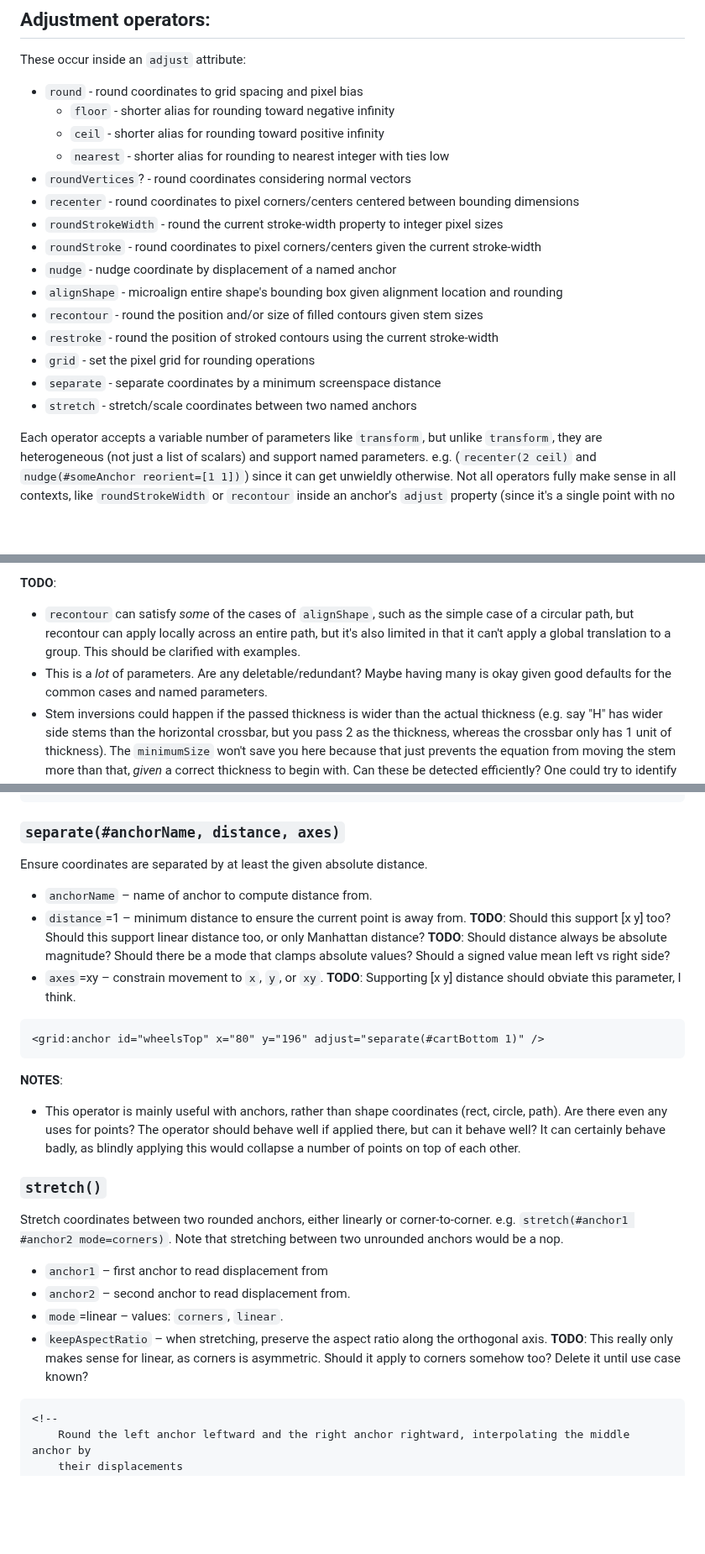
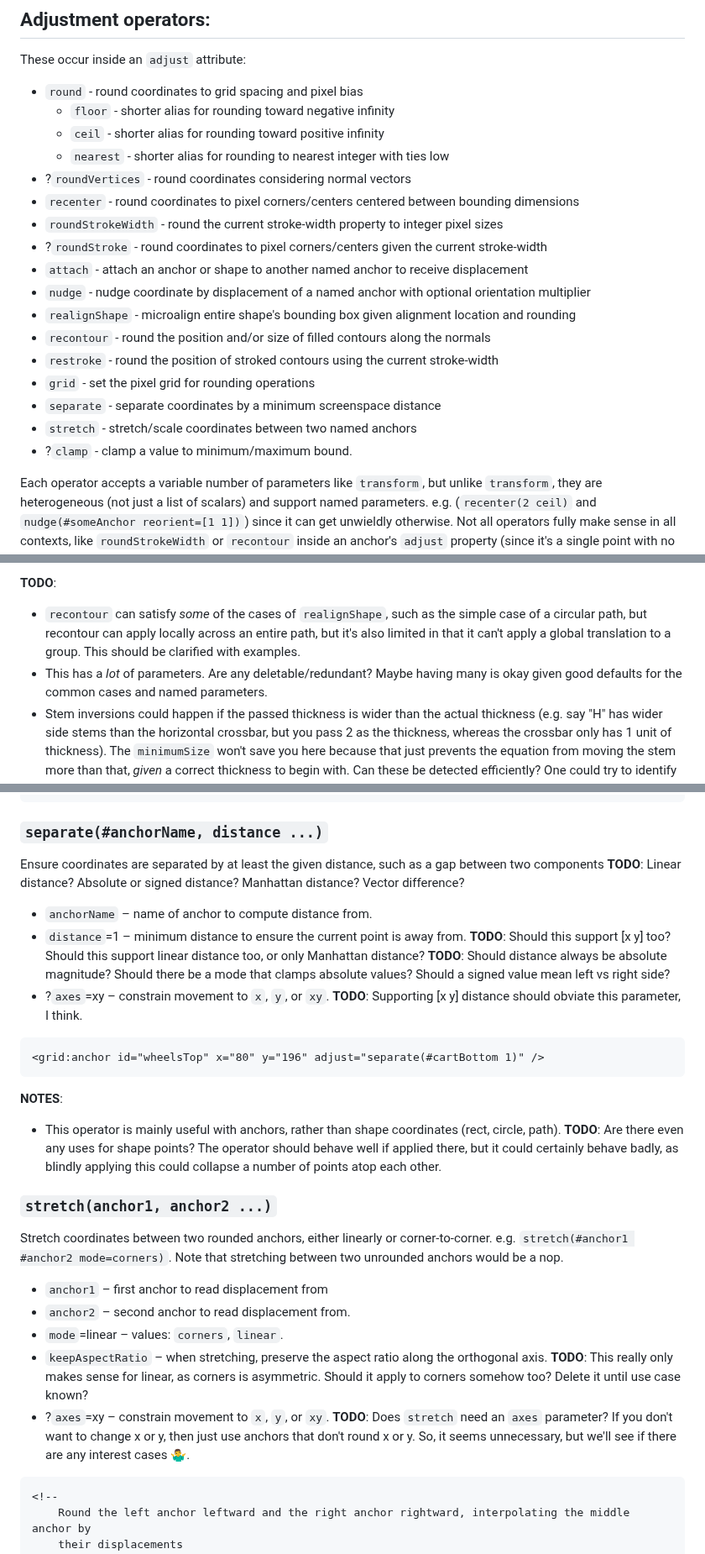
Before and after one commit to fdwr/SvgGridFitting, a Markdown page: Readme.md, 3 parts joined by grey strips. Shown at 84% size. GitHub-like rendering; blank space fills up the shorter version.

````diff
--- a/Readme.md
+++ b/Readme.md
@@ -343,17 +343,19 @@ These occur inside an `adjust` attribute:
     - `floor` - shorter alias for rounding toward negative infinity
     - `ceil` - shorter alias for rounding toward positive infinity
     - `nearest` - shorter alias for rounding to nearest integer with ties low
-- `roundVertices`? - round coordinates considering normal vectors
+- ?`roundVertices` - round coordinates considering normal vectors
 - `recenter` - round coordinates to pixel corners/centers centered between bounding dimensions
 - `roundStrokeWidth` - round the current stroke-width property to integer pixel sizes
-- `roundStroke` - round coordinates to pixel corners/centers given the current stroke-width
-- `nudge` - nudge coordinate by displacement of a named anchor
-- `alignShape` - microalign entire shape's bounding box given alignment location and rounding
-- `recontour` - round the position and/or size of filled contours given stem sizes
+- ?`roundStroke` - round coordinates to pixel corners/centers given the current stroke-width
+- `attach` - attach an anchor or shape to another named anchor to receive displacement
+- `nudge` - nudge coordinate by displacement of a named anchor with optional orientation multiplier
+- `realignShape` - microalign entire shape's bounding box given alignment location and rounding
+- `recontour` - round the position and/or size of filled contours along the normals
 - `restroke` - round the position of stroked contours using the current stroke-width
 - `grid` - set the pixel grid for rounding operations
 - `separate` - separate coordinates by a minimum screenspace distance
 - `stretch` - stretch/scale coordinates between two named anchors
+- ?`clamp` - clamp a value to minimum/maximum bound.
 
 Each operator accepts a variable number of parameters like `transform`, but unlike `transform`, they are heterogeneous (not just a list of scalars) and support named parameters. e.g. (`recenter(2 ceil)` and `nudge(#someAnchor reorient=[1 1])`) since it can get unwieldly otherwise. Not all operators fully make sense in all contexts, like `roundStrokeWidth` or `recontour` inside an anchor's `adjust` property (since it's a single point with no strokeable content), but such cases are not degenerate errors, treating either with reasonal defaults (`recontour` would center the anchor point given it's default position rounding) or as a nop (`roundStrokeWidth` is ignorable).
 
@@ -617,8 +625,8 @@ Push the contour in or out by the scaled amount, displacing individual points al
 - `minimumSize`=1 – minimum pixel width for the thickness. **TODO**: If the thickness is 0 (a legal value which essentially means no stem width, only outline rounding), then it doesn't make sense for this minimum to be enforced. Should this be `iif(originalStrokeWidth > 0, min(roundedStroke, minimumValue), 0)` or something more complex?
 
 **TODO**:
-- `recontour` can satisfy *some* of the cases of `alignShape`, such as the simple case of a circular path, but recontour can apply locally across an entire path, but it's also limited in that it can't apply a global translation to a group. This should be clarified with examples.
-- This is a *lot* of parameters. Are any deletable/redundant? Maybe having many is okay given good defaults for the common cases and named parameters.
+- `recontour` can satisfy *some* of the cases of `realignShape`, such as the simple case of a circular path, but recontour can apply locally across an entire path, but it's also limited in that it can't apply a global translation to a group. This should be clarified with examples.
+- This has a *lot* of parameters. Are any deletable/redundant? Maybe having many is okay given good defaults for the common cases and named parameters.
 - Stem inversions could happen if the passed thickness is wider than the actual thickness (e.g. say "H" has wider side stems than the horizontal crossbar, but you pass 2 as the thickness, whereas the crossbar only has 1 unit of thickness). The `minimumSize` won't save you here because that just prevents the equation from moving the stem more than that, *given* a correct thickness to begin with. Can these be detected efficiently? One could try to identify nearest parallel edges to form stems. Tools [like this](https://github.com/simoncozens/Callipers) [#2](https://forum.glyphsapp.com/t/please-test-new-plugin-callipers/3583/39) could be inspiration, but really this would best be analyzed and corrected beforehand. I think this is a case of garbage-in-garbage-out.
 
 ```xml
@@ -709,22 +717,22 @@ Specify the rounding grid used by any later `round` commands (which defaults to
 <rect ... grid:adjust="grid(0.5 0.5) round(spacing=2)"/>
 ```
 
-### `separate(#anchorName, distance, axes)`
+### `separate(#anchorName, distance ...)`
 
-Ensure coordinates are separated by at least the given absolute distance.
+Ensure coordinates are separated by at least the given distance, such as a gap between two components **TODO**: Linear distance? Absolute or signed distance? Manhattan distance? Vector difference?
 
 - `anchorName` – name of anchor to compute distance from.
 - `distance`=1 – minimum distance to ensure the current point is away from. **TODO**: Should this support [x y] too? Should this support linear distance too, or only Manhattan distance? **TODO**: Should distance always be absolute magnitude? Should there be a mode that clamps absolute values? Should a signed value mean left vs right side?
-- `axes`=xy – constrain movement to `x`, `y`, or `xy`. **TODO**: Supporting [x y] distance should obviate this parameter, I think.
+- ?`axes`=xy – constrain movement to `x`, `y`, or `xy`. **TODO**: Supporting [x y] distance should obviate this parameter, I think.
 
 ```xml
 <grid:anchor id="wheelsTop" x="80" y="196" adjust="separate(#cartBottom 1)" />
 ```
 
 **NOTES**:
-- This operator is mainly useful with anchors, rather than shape coordinates (rect, circle, path). Are there even any uses for points? The operator should behave well if applied there, but can it behave well? It can certainly behave badly, as blindly applying this would collapse a number of points on top of each other.
+- This operator is mainly useful with anchors, rather than shape coordinates (rect, circle, path). **TODO**: Are there even any uses for shape points? The operator should behave well if applied there, but it could certainly behave badly, as blindly applying this could collapse a number of points atop each other.
 
-### `stretch()`
+### `stretch(anchor1, anchor2 ...)`
 
 Stretch coordinates between two rounded anchors, either linearly or corner-to-corner. e.g. `stretch(#anchor1 #anchor2 mode=corners)`. Note that stretching between two unrounded anchors would be a nop.
 
@@ -732,6 +740,7 @@ Stretch coordinates between two rounded anchors, either linearly or corner-to-co
 - `anchor2` – second anchor to read displacement from.
 - `mode`=linear – values: `corners`, `linear`.
 - `keepAspectRatio` – when stretching, preserve the aspect ratio along the orthogonal axis. **TODO**: This really only makes sense for linear, as corners is asymmetric. Should it apply to corners somehow too? Delete it until use case known?
+- ?`axes`=xy – constrain movement to `x`, `y`, or `xy`. **TODO**: Does `stretch` need an `axes` parameter? If you don't want to change x or y, then just use anchors that don't round x or y. So, it seems unnecessary, but we'll see if there are any interest cases 🤷‍♂️.
 
 ```xml
 <!--
````
Also changed, not shown: other parts of Readme.md (+64 -30 lines), comparison-icons8-color-cancel-naive-rounding.png (added).
